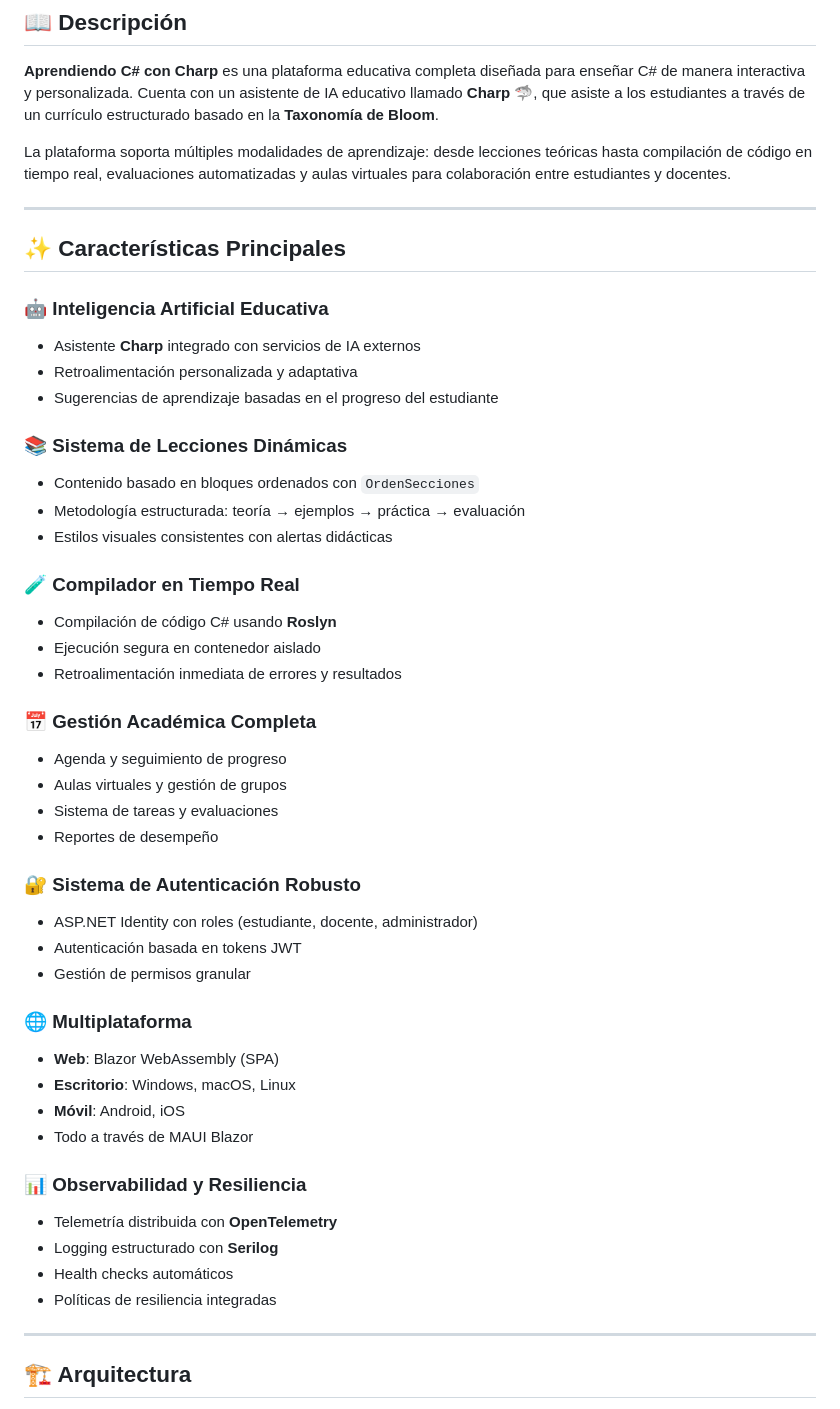
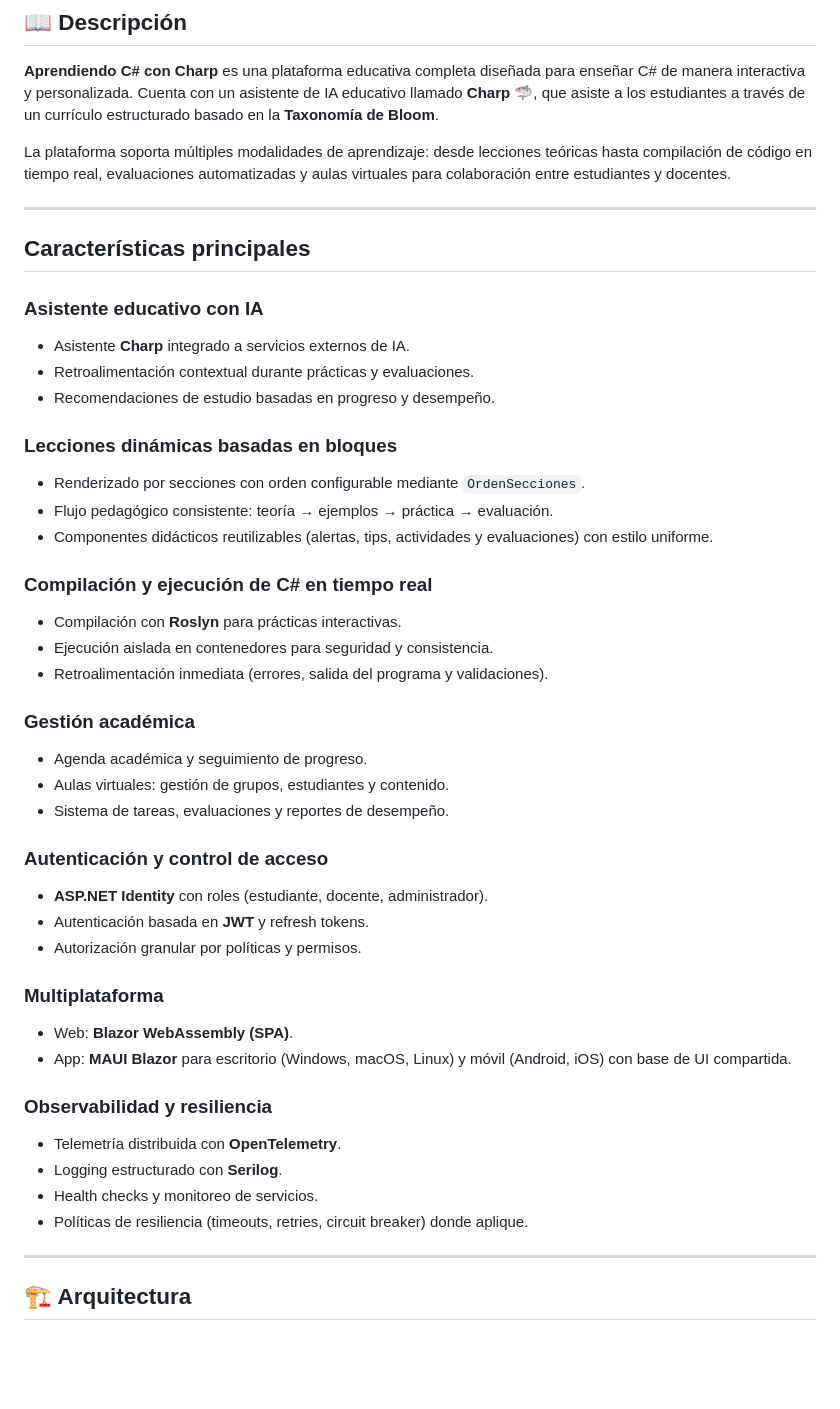
Before and after one commit to germann-ux/ACC-Complex, a Markdown page: README.md, the part around the change. Drawn GitHub-style; blank space fills up the shorter version.

```diff
--- a/README.md
+++ b/README.md
@@ -35,46 +35,42 @@
 La plataforma soporta múltiples modalidades de aprendizaje: desde lecciones teóricas hasta compilación de código en tiempo real, evaluaciones automatizadas y aulas virtuales para colaboración entre estudiantes y docentes.
 
 ---
+## Características principales
 
-## ✨ Características Principales
+### Asistente educativo con IA
+- Asistente **Charp** integrado a servicios externos de IA.
+- Retroalimentación contextual durante prácticas y evaluaciones.
+- Recomendaciones de estudio basadas en progreso y desempeño.
 
-### 🤖 Inteligencia Artificial Educativa
-- Asistente **Charp** integrado con servicios de IA externos
-- Retroalimentación personalizada y adaptativa
-- Sugerencias de aprendizaje basadas en el progreso del estudiante
+### Lecciones dinámicas basadas en bloques
+- Renderizado por secciones con orden configurable mediante `OrdenSecciones`.
+- Flujo pedagógico consistente: teoría → ejemplos → práctica → evaluación.
+- Componentes didácticos reutilizables (alertas, tips, actividades y evaluaciones) con estilo uniforme.
 
-### 📚 Sistema de Lecciones Dinámicas
-- Contenido basado en bloques ordenados con `OrdenSecciones`
-- Metodología estructurada: teoría → ejemplos → práctica → evaluación
-- Estilos visuales consistentes con alertas didácticas
+### Compilación y ejecución de C# en tiempo real
+- Compilación con **Roslyn** para prácticas interactivas.
+- Ejecución aislada en contenedores para seguridad y consistencia.
+- Retroalimentación inmediata (errores, salida del programa y validaciones).
 
-### 🧪 Compilador en Tiempo Real
-- Compilación de código C# usando **Roslyn**
-- Ejecución segura en contenedor aislado
-- Retroalimentación inmediata de errores y resultados
+### Gestión académica
+- Agenda académica y seguimiento de progreso.
+- Aulas virtuales: gestión de grupos, estudiantes y contenido.
+- Sistema de tareas, evaluaciones y reportes de desempeño.
 
-### 📅 Gestión Académica Completa
-- Agenda y seguimiento de progreso
-- Aulas virtuales y gestión de grupos
-- Sistema de tareas y evaluaciones
-- Reportes de desempeño
+### Autenticación y control de acceso
+- **ASP.NET Identity** con roles (estudiante, docente, administrador).
+- Autenticación basada en **JWT** y refresh tokens.
+- Autorización granular por políticas y permisos.
 
-### 🔐 Sistema de Autenticación Robusto
-- ASP.NET Identity con roles (estudiante, docente, administrador)
-- Autenticación basada en tokens JWT
-- Gestión de permisos granular
+### Multiplataforma
+- Web: **Blazor WebAssembly (SPA)**.
+- App: **MAUI Blazor** para escritorio (Windows, macOS, Linux) y móvil (Android, iOS) con base de UI compartida.
 
-### 🌐 Multiplataforma
-- **Web**: Blazor WebAssembly (SPA)
-- **Escritorio**: Windows, macOS, Linux
-- **Móvil**: Android, iOS
-- Todo a través de MAUI Blazor
-
-### 📊 Observabilidad y Resiliencia
-- Telemetría distribuida con **OpenTelemetry**
-- Logging estructurado con **Serilog**
-- Health checks automáticos
-- Políticas de resiliencia integradas
+### Observabilidad y resiliencia
+- Telemetría distribuida con **OpenTelemetry**.
+- Logging estructurado con **Serilog**.
+- Health checks y monitoreo de servicios.
+- Políticas de resiliencia (timeouts, retries, circuit breaker) donde aplique.
 
 ---
 
```
